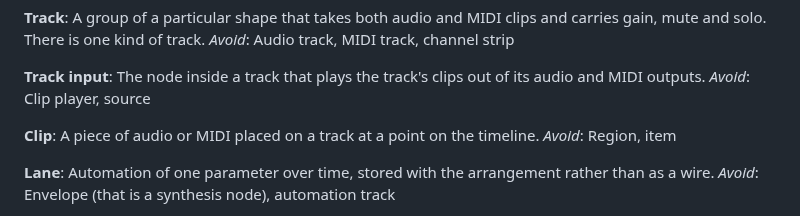
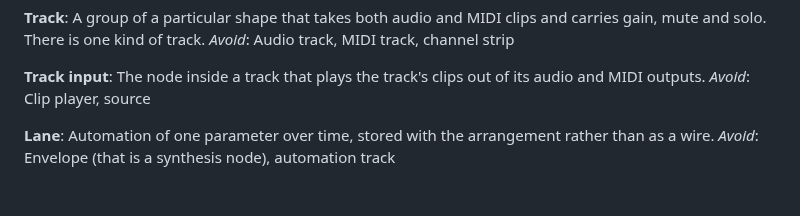
Before and after one commit to Jezza672/noodle, a Markdown page: CONTEXT.md, the part around the change. GitHub-like rendering; blank space fills up the shorter version.

Commit message:
Merge main into glossary branch; drop duplicate Clip entry
Co-Authored-By: Claude Sonnet 5.5 <noreply@anthropic.com>
Claude-Session: https://claude.ai/code/session_01LzCS2E3MSbeeN3e7qANAcS

```diff
--- a/CONTEXT.md
+++ b/CONTEXT.md
@@ -71,10 +71,6 @@ _Avoid_: Audio track, MIDI track, channel strip
 **Track input**:
 The node inside a track that plays the track's clips out of its audio and MIDI outputs.
 _Avoid_: Clip player, source
-
-**Clip**:
-A piece of audio or MIDI placed on a track at a point on the timeline.
-_Avoid_: Region, item
 
 **Lane**:
 Automation of one parameter over time, stored with the arrangement rather than as a wire.
```
